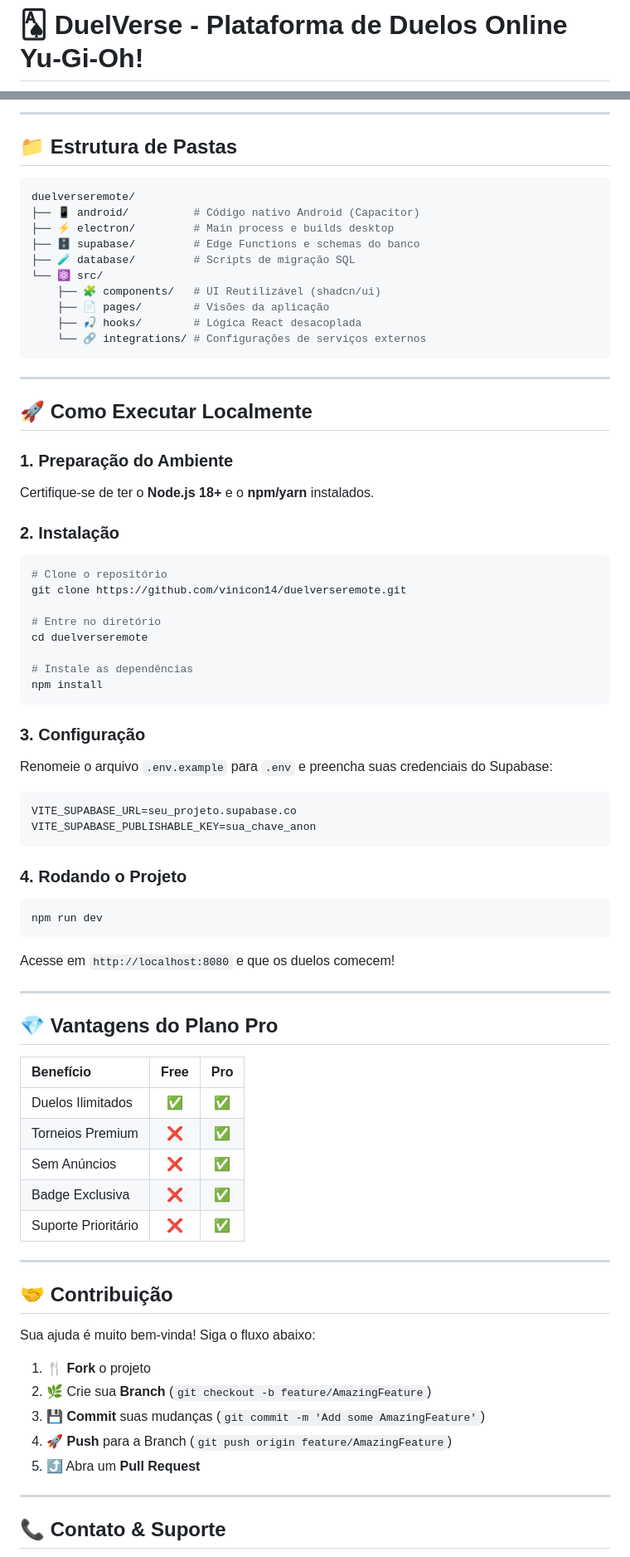
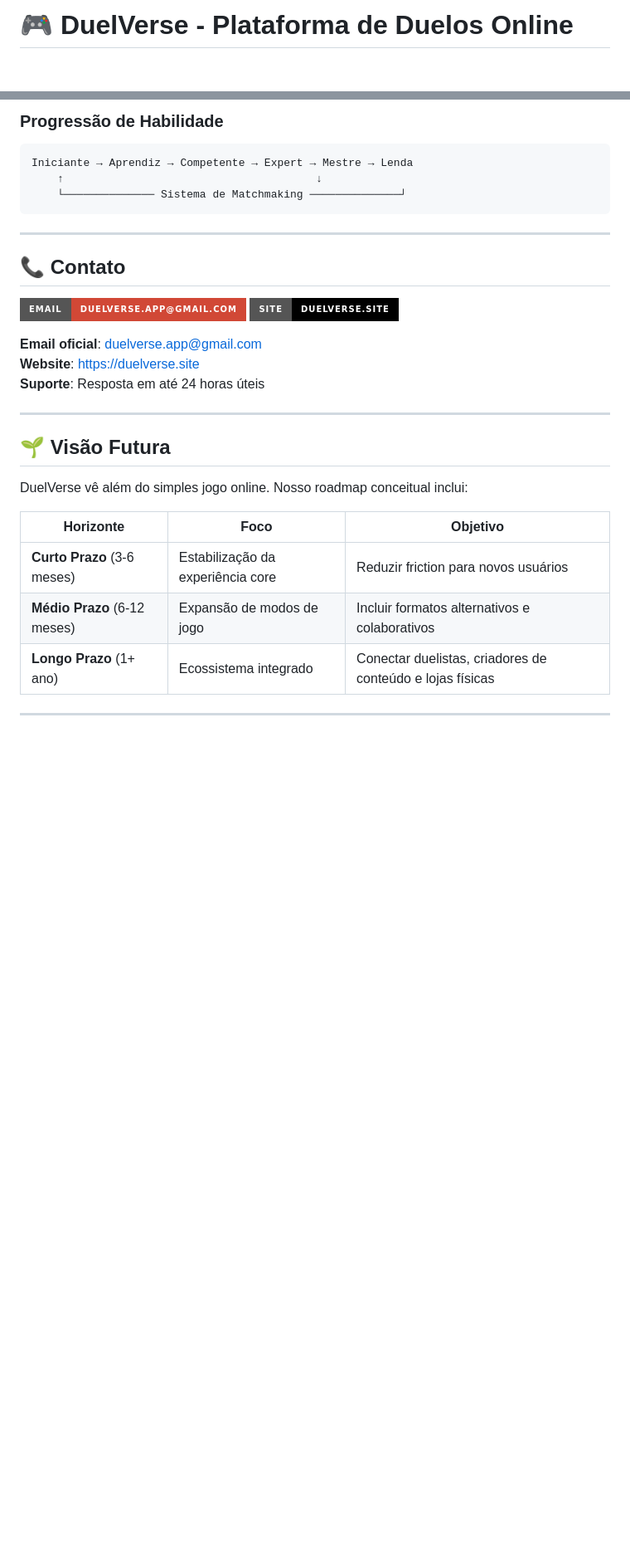
Before and after one commit to vinicon14/duelverseremote, a Markdown page: README.md, 2 parts joined by grey strips. Shown at 83% size. GitHub-like rendering; badges without logos; blank space fills up the shorter version.

Commit message:
Update README with conceptual focus, correct contact info, and current project functions

````diff
--- a/README.md
+++ b/README.md
@@ -1,3 +1,3 @@
-# 🂡 DuelVerse - Plataforma de Duelos Online Yu-Gi-Oh!
+# 🎮 DuelVerse - Plataforma de Duelos Online
 
 <p align="center">
@@ -91,84 +107,35 @@
 
----
-
-## 📁 Estrutura de Pastas
-
-```bash
-duelverseremote/
-├── 📱 android/          # Código nativo Android (Capacitor)
-├── ⚡ electron/         # Main process e builds desktop
-├── 🗄️ supabase/         # Edge Functions e schemas do banco
-├── 🧪 database/         # Scripts de migração SQL
-└── ⚛️ src/
-    ├── 🧩 components/   # UI Reutilizável (shadcn/ui)
-    ├── 📄 pages/        # Visões da aplicação
-    ├── 🎣 hooks/        # Lógica React desacoplada
-    └── 🔗 integrations/ # Configurações de serviços externos
+### Progressão de Habilidade
+```
+Iniciante → Aprendiz → Competente → Expert → Mestre → Lenda
+    ↑                                       ↓
+    └────────────── Sistema de Matchmaking ──────────────┘
 ```
 
 ---
 
-## 🚀 Como Executar Localmente
+## 📞 Contato
 
-### 1. Preparação do Ambiente
+<p align="left">
+  <a href="mailto:duelverse.app@gmail.com" target="blank"><img align="center" src="https://img.shields.io/badge/email-duelverse.app%40gmail.com-%23D14836?style=for-the-badge&logo=gmail&logoColor=white" alt="duelverse.app@gmail.com" /></a>
+  <a href="https://duelverse.site" target="blank"><img align="center" src="https://img.shields.io/badge/site-duelverse.site-000000?style=for-the-badge&logo=google-chrome&logoColor=white" alt="DuelVerse Site" /></a>
+</p>
 
-Certifique-se de ter o **Node.js 18+** e o **npm/yarn** instalados.
-
-### 2. Instalação
-
-```bash
-# Clone o repositório
-git clone https://github.com/vinicon14/duelverseremote.git
-
-# Entre no diretório
-cd duelverseremote
-
-# Instale as dependências
-npm install
-```
-
-### 3. Configuração
-
-Renomeie o arquivo `.env.example` para `.env` e preencha suas credenciais do Supabase:
-
-```env
-VITE_SUPABASE_URL=seu_projeto.supabase.co
-VITE_SUPABASE_PUBLISHABLE_KEY=sua_chave_anon
-```
-
-### 4. Rodando o Projeto
-
-```bash
-npm run dev
-```
-
-Acesse em `http://localhost:8080` e que os duelos comecem!
+**Email oficial**: duelverse.app@gmail.com
+**Website**: https://duelverse.site
+**Suporte**: Resposta em até 24 horas úteis
 
 ---
 
-## 💎 Vantagens do Plano Pro
+## 🌱 Visão Futura
 
-| Benefício | Free | Pro |
-| :--- | :---: | :---: |
-| Duelos Ilimitados | ✅ | ✅ |
-| Torneios Premium | ❌ | ✅ |
-| Sem Anúncios | ❌ | ✅ |
-| Badge Exclusiva | ❌ | ✅ |
-| Suporte Prioritário | ❌ | ✅ |
+DuelVerse vê além do simples jogo online. Nosso roadmap conceitual inclui:
+
+| Horizonte | Foco | Objetivo |
+|-----------|------|----------|
+| **Curto Prazo** (3-6 meses) | Estabilização da experiência core | Reduzir friction para novos usuários |
+| **Médio Prazo** (6-12 meses) | Expansão de modos de jogo | Incluir formatos alternativos e colaborativos |
+| **Longo Prazo** (1+ ano) | Ecossistema integrado | Conectar duelistas, criadores de conteúdo e lojas físicas |
 
 ---
 
-## 🤝 Contribuição
-
-Sua ajuda é muito bem-vinda! Siga o fluxo abaixo:
-
-1. 🍴 **Fork** o projeto
-2. 🌿 Crie sua **Branch** (`git checkout -b feature/AmazingFeature`)
-3. 💾 **Commit** suas mudanças (`git commit -m 'Add some AmazingFeature'`)
-4. 🚀 **Push** para a Branch (`git push origin feature/AmazingFeature`)
-5. ⤴️ Abra um **Pull Request**
-
----
-
-## 📞 Contato & Suporte
-
````
Also changed, not shown: other parts of README.md (+82 -80 lines).
